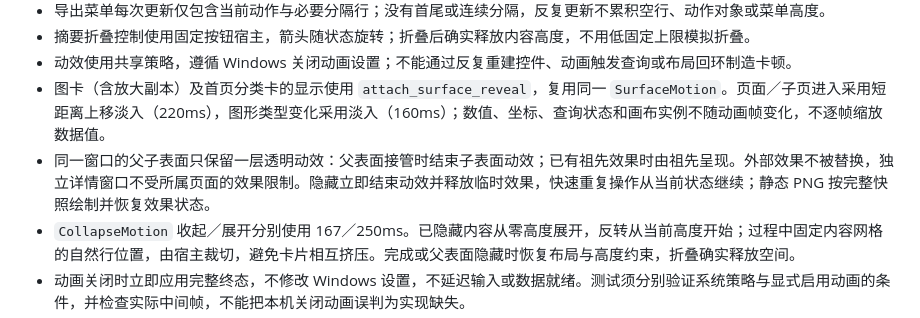
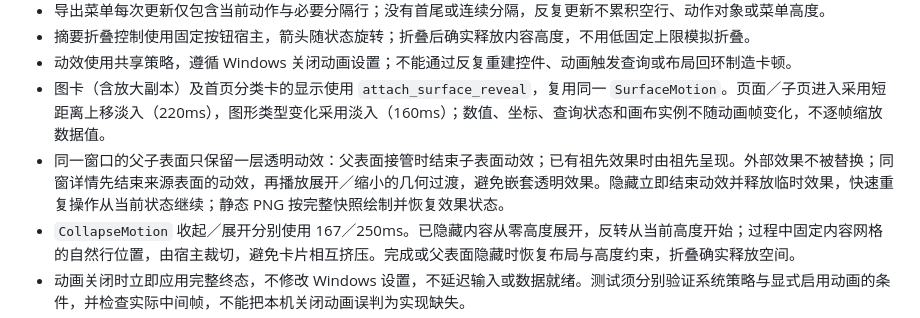
Before and after one commit to JEREMETRO/CimStats, a Markdown page: docs/design/controls.md, the part around the change. Rendered like a GitHub page.

Commit message:
docs: align detail motion baseline with inline expansion

```diff
--- a/docs/design/controls.md
+++ b/docs/design/controls.md
@@ -54,7 +54,7 @@
 - 摘要折叠控制使用固定按钮宿主，箭头随状态旋转；折叠后确实释放内容高度，不用低固定上限模拟折叠。
 - 动效使用共享策略，遵循 Windows 关闭动画设置；不能通过反复重建控件、动画触发查询或布局回环制造卡顿。
 - 图卡（含放大副本）及首页分类卡的显示使用 `attach_surface_reveal`，复用同一 `SurfaceMotion`。页面／子页进入采用短距离上移淡入（220ms），图形类型变化采用淡入（160ms）；数值、坐标、查询状态和画布实例不随动画帧变化，不逐帧缩放数据值。
-- 同一窗口的父子表面只保留一层透明动效：父表面接管时结束子表面动效；已有祖先效果时由祖先呈现。外部效果不被替换，独立详情窗口不受所属页面的效果限制。隐藏立即结束动效并释放临时效果，快速重复操作从当前状态继续；静态 PNG 按完整快照绘制并恢复效果状态。
+- 同一窗口的父子表面只保留一层透明动效：父表面接管时结束子表面动效；已有祖先效果时由祖先呈现。外部效果不被替换；同窗详情先结束来源表面的动效，再播放展开／缩小的几何过渡，避免嵌套透明效果。隐藏立即结束动效并释放临时效果，快速重复操作从当前状态继续；静态 PNG 按完整快照绘制并恢复效果状态。
 - `CollapseMotion` 收起／展开分别使用 167／250ms。已隐藏内容从零高度展开，反转从当前高度开始；过程中固定内容网格的自然行位置，由宿主裁切，避免卡片相互挤压。完成或父表面隐藏时恢复布局与高度约束，折叠确实释放空间。
 - 动画关闭时立即应用完整终态，不修改 Windows 设置，不延迟输入或数据就绪。测试须分别验证系统策略与显式启用动画的条件，并检查实际中间帧，不能把本机关闭动画误判为实现缺失。
 - 启动欢迎层覆盖中央窗口并随 resize 重排。helper 和欢迎层的初始标志位置一致；首帧交接后以约 333ms 的上移和内容淡入显示打开入口，使用 `stats_motion.animations_enabled()`，关闭动画直接到达终态。过渡不中断打开或拖放，不用定时等待延迟应用就绪；被覆盖的导航及页面控件不进入键盘焦点链，成功切页后恢复。
```
